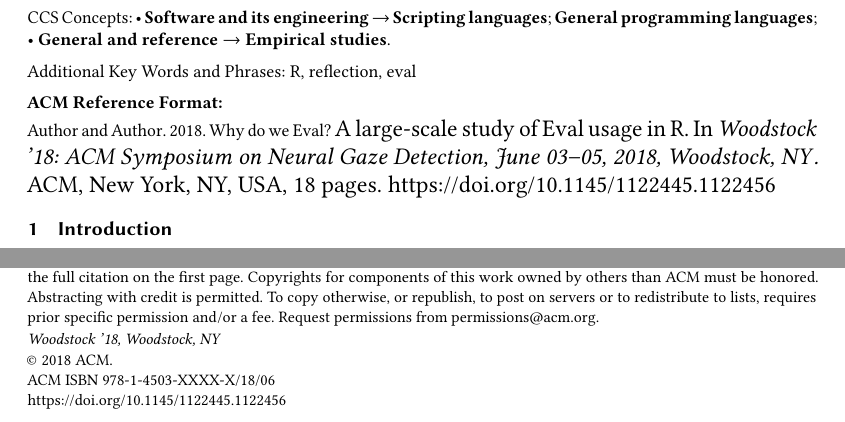
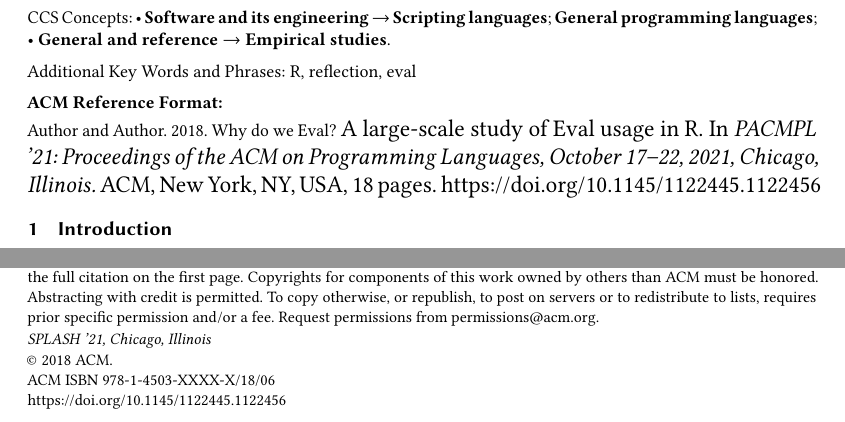
Before and after one commit to aviralg/revalstudy, a LaTeX paper (paper/main.tex, which reads paper/macro.tex): two parts of page 1 of 18, joined at a grey line, cut so that both start at the same text. Compiled offline with pdfLaTeX; a LaTeX package or settings file that is missing is left out.

Commit message:
SPLASH metadata

```diff
--- a/paper/macro.tex
+++ b/paper/macro.tex
@@ -510,10 +510,9 @@
 \acmYear{2018}
 \acmDOI{10.1145/1122445.1122456}
 
-\acmConference[Woodstock '18]{Woodstock '18: ACM Symposium on Neural
-	Gaze Detection}{June 03--05, 2018}{Woodstock, NY}
-\acmBooktitle{Woodstock '18: ACM Symposium on Neural Gaze Detection,
-	June 03--05, 2018, Woodstock, NY}
+\acmConference[SPLASH '21]{SPLASH '21: ACM SIGPLAN conference on Systems, Programming, Languages, and Applications: Software for Humanity}{October 17--22, 2021}{Chicago, Illinois}
+\acmBooktitle{PACMPL '21: Proceedings of the ACM on Programming Languages,
+	October 17--22, 2021, Chicago, Illinois}
 \acmPrice{15.00}
 \acmISBN{978-1-4503-XXXX-X/18/06}
 
```
